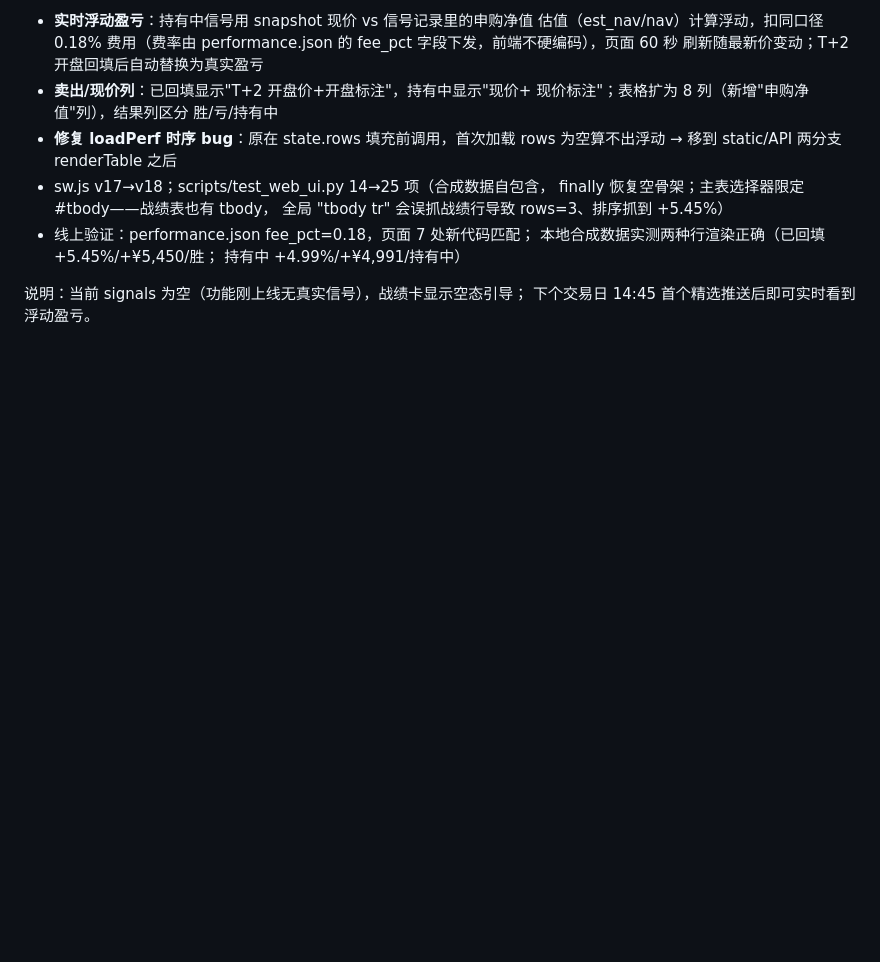
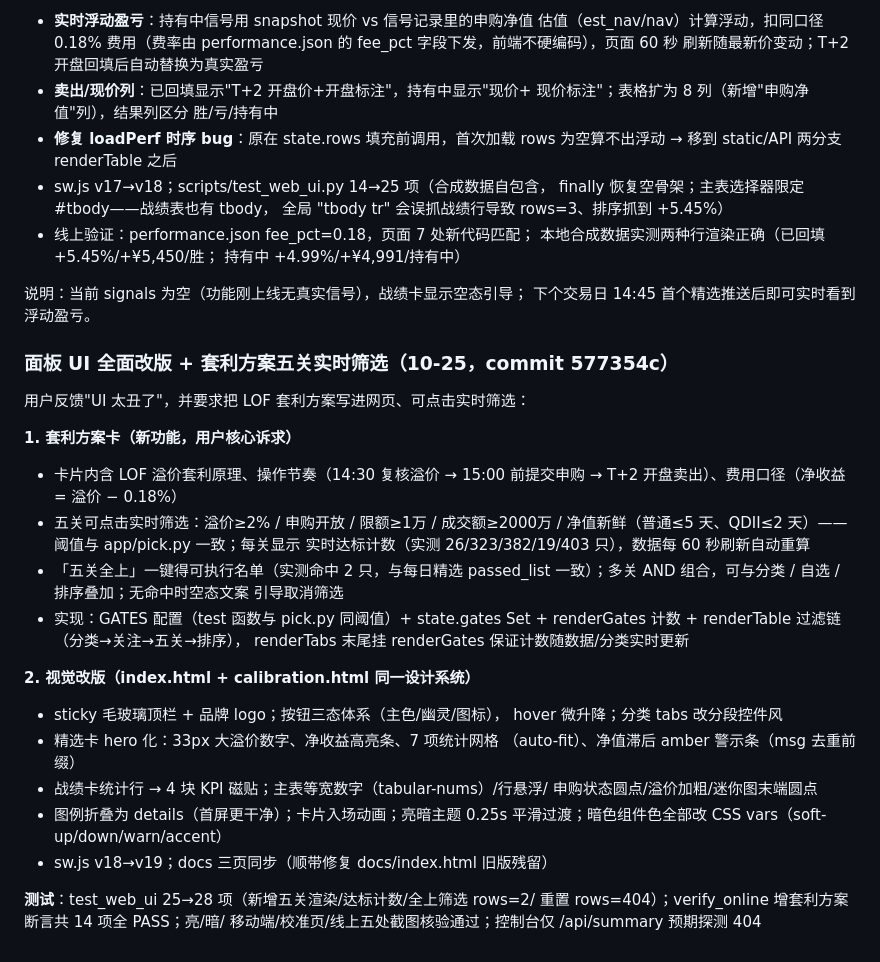
Before and after one commit to zengxiang21/lof-monitor, a Markdown page: docs/DEVLOG.md, the part around the change. Drawn GitHub-style; blank space fills up the shorter version.

Commit message:
repair: docs/DEVLOG.md

```diff
--- a/docs/DEVLOG.md
+++ b/docs/DEVLOG.md
@@ -690,3 +690,35 @@ pending 边界）全 PASS；scripts/test_web_ui.py 14 项浏览器实测全 PASS
 
 说明：当前 signals 为空（功能刚上线无真实信号），战绩卡显示空态引导；
 下个交易日 14:45 首个精选推送后即可实时看到浮动盈亏。
+
+### 面板 UI 全面改版 + 套利方案五关实时筛选（10-25，commit 577354c）
+
+用户反馈"UI 太丑了"，并要求把 LOF 套利方案写进网页、可点击实时筛选：
+
+**1. 套利方案卡（新功能，用户核心诉求）**
+- 卡片内含 LOF 溢价套利原理、操作节奏（14:30 复核溢价 → 15:00 前提交申购
+  → T+2 开盘卖出）、费用口径（净收益 = 溢价 − 0.18%）
+- 五关可点击实时筛选：溢价≥2% / 申购开放 / 限额≥1万 / 成交额≥2000万 /
+  净值新鲜（普通≤5 天、QDII≤2 天）——阈值与 app/pick.py 一致；每关显示
+  实时达标计数（实测 26/323/382/19/403 只），数据每 60 秒刷新自动重算
+- 「五关全上」一键得可执行名单（实测命中 2 只，与每日精选 passed_list
+  一致）；多关 AND 组合，可与分类 / 自选 / 排序叠加；无命中时空态文案
+  引导取消筛选
+- 实现：GATES 配置（test 函数与 pick.py 同阈值）+ state.gates Set +
+  renderGates 计数 + renderTable 过滤链（分类→关注→五关→排序），
+  renderTabs 末尾挂 renderGates 保证计数随数据/分类实时更新
+
+**2. 视觉改版（index.html + calibration.html 同一设计系统）**
+- sticky 毛玻璃顶栏 + 品牌 logo；按钮三态体系（主色/幽灵/图标），
+  hover 微升降；分类 tabs 改分段控件风
+- 精选卡 hero 化：33px 大溢价数字、净收益高亮条、7 项统计网格
+  （auto-fit）、净值滞后 amber 警示条（msg 去重前缀）
+- 战绩卡统计行 → 4 块 KPI 磁贴；主表等宽数字（tabular-nums）/行悬浮/
+  申购状态圆点/溢价加粗/迷你图末端圆点
+- 图例折叠为 details（首屏更干净）；卡片入场动画；亮暗主题 0.25s
+  平滑过渡；暗色组件色全部改 CSS vars（soft-up/down/warn/accent）
+- sw.js v18→v19；docs 三页同步（顺带修复 docs/index.html 旧版残留）
+
+**测试**：test_web_ui 25→28 项（新增五关渲染/达标计数/全上筛选 rows=2/
+重置 rows=404）；verify_online 增套利方案断言共 14 项全 PASS；亮/暗/
+移动端/校准页/线上五处截图核验通过；控制台仅 /api/summary 预期探测 404
```
